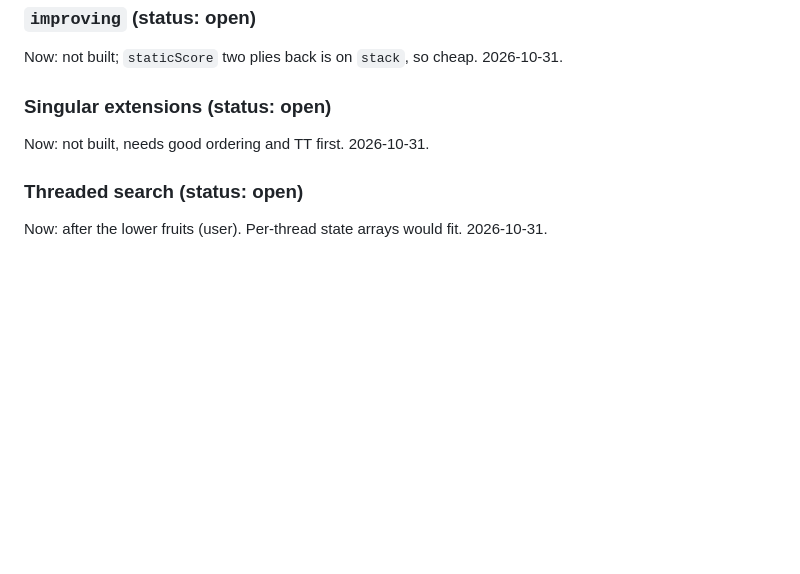
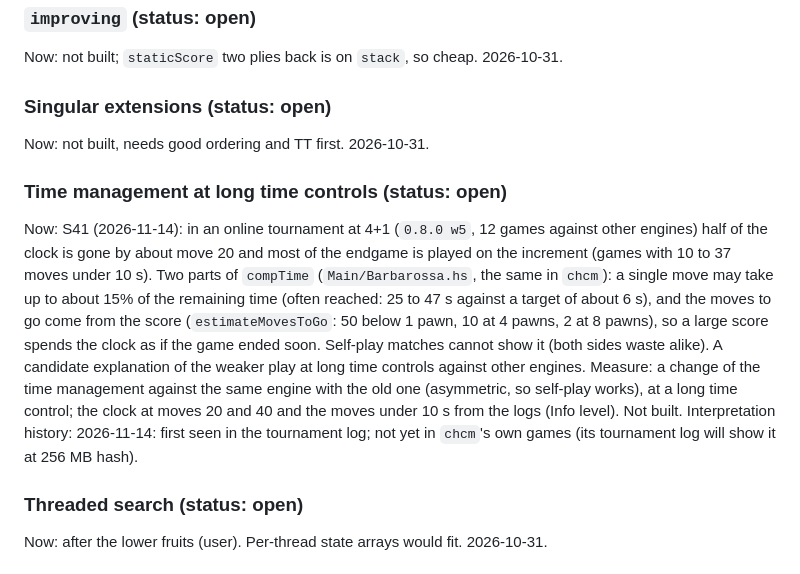
Before and after one commit to nionita/Barbarossa, a Markdown page: SEARCH-IDEAS.md, the part around the change. GitHub-like rendering; blank space fills up the shorter version.

```diff
--- a/SEARCH-IDEAS.md
+++ b/SEARCH-IDEAS.md
@@ -332,6 +332,18 @@ Now: not built; `staticScore` two plies back is on `stack`, so cheap. 2026-10-31
 ### Singular extensions (status: open)
 Now: not built, needs good ordering and TT first. 2026-10-31.
 
+### Time management at long time controls (status: open)
+Now: S41 (2026-11-14): in an online tournament at 4+1 (`0.8.0 w5`, 12 games against other engines) half of the clock is
+gone by about move 20 and most of the endgame is played on the increment (games with 10 to 37 moves under 10 s). Two parts of
+`compTime` (`Main/Barbarossa.hs`, the same in `chcm`): a single move may take up to about 15% of the remaining time (often
+reached: 25 to 47 s against a target of about 6 s), and the moves to go come from the score (`estimateMovesToGo`: 50 below
+1 pawn, 10 at 4 pawns, 2 at 8 pawns), so a large score spends the clock as if the game ended soon. Self-play matches cannot
+show it (both sides waste alike). A candidate explanation of the weaker play at long time controls against other engines.
+Measure: a change of the time management against the same engine with the old one (asymmetric, so self-play works), at a
+long time control; the clock at moves 20 and 40 and the moves under 10 s from the logs (Info level). Not built.
+Interpretation history: 2026-11-14: first seen in the tournament log; not yet in `chcm`'s own games (its tournament
+log will show it at 256 MB hash).
+
 ### Threaded search (status: open)
 Now: after the lower fruits (user). Per-thread state arrays would fit. 2026-10-31.
 
```
Also changed, not shown: SEARCH-TUNING.md (+26 -0 lines).
